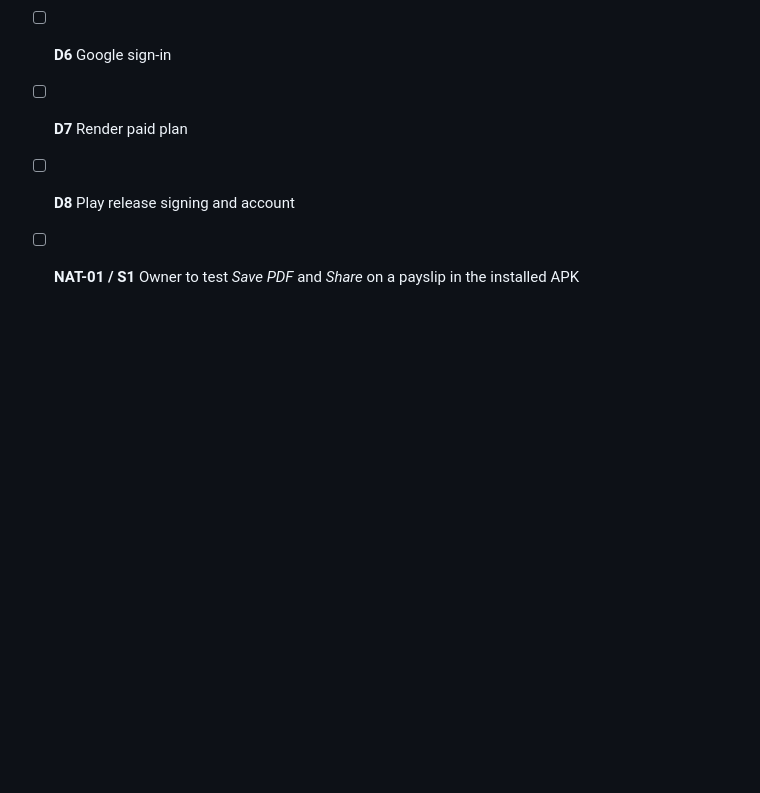
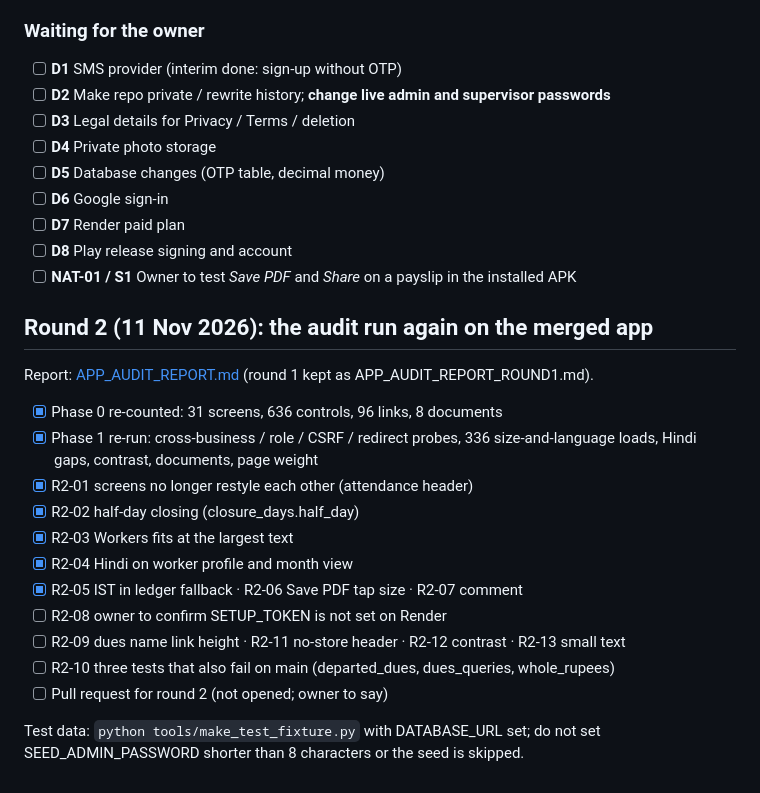
Before and after one commit to lovableguyzayed/SmartWorker-html, a Markdown page: docs/audit/PROGRESS.md, the part around the change. Drawn GitHub-style; blank space fills up the shorter version.

```diff
--- a/docs/audit/PROGRESS.md
+++ b/docs/audit/PROGRESS.md
@@ -67,3 +67,24 @@ failures are listed in the report as TEST-02 and LAY-01.
 - [ ] **D7** Render paid plan
 - [ ] **D8** Play release signing and account
 - [ ] **NAT-01 / S1** Owner to test *Save PDF* and *Share* on a payslip in the installed APK
+
+## Round 2 (11 Nov 2026): the audit run again on the merged app
+
+Report: [APP_AUDIT_REPORT.md](APP_AUDIT_REPORT.md) (round 1 kept as
+APP_AUDIT_REPORT_ROUND1.md).
+
+- [x] Phase 0 re-counted: 31 screens, 636 controls, 96 links, 8 documents
+- [x] Phase 1 re-run: cross-business / role / CSRF / redirect probes, 336
+      size-and-language loads, Hindi gaps, contrast, documents, page weight
+- [x] R2-01 screens no longer restyle each other (attendance header)
+- [x] R2-02 half-day closing (closure_days.half_day)
+- [x] R2-03 Workers fits at the largest text
+- [x] R2-04 Hindi on worker profile and month view
+- [x] R2-05 IST in ledger fallback · R2-06 Save PDF tap size · R2-07 comment
+- [ ] R2-08 owner to confirm SETUP_TOKEN is not set on Render
+- [ ] R2-09 dues name link height · R2-11 no-store header · R2-12 contrast · R2-13 small text
+- [ ] R2-10 three tests that also fail on main (departed_dues, dues_queries, whole_rupees)
+- [ ] Pull request for round 2 (not opened; owner to say)
+
+Test data: `python tools/make_test_fixture.py` with DATABASE_URL set; do
+not set SEED_ADMIN_PASSWORD shorter than 8 characters or the seed is skipped.
```
Also changed, not shown: docs/audit/APP_AUDIT_REPORT.md (added, +146 -0 lines).
